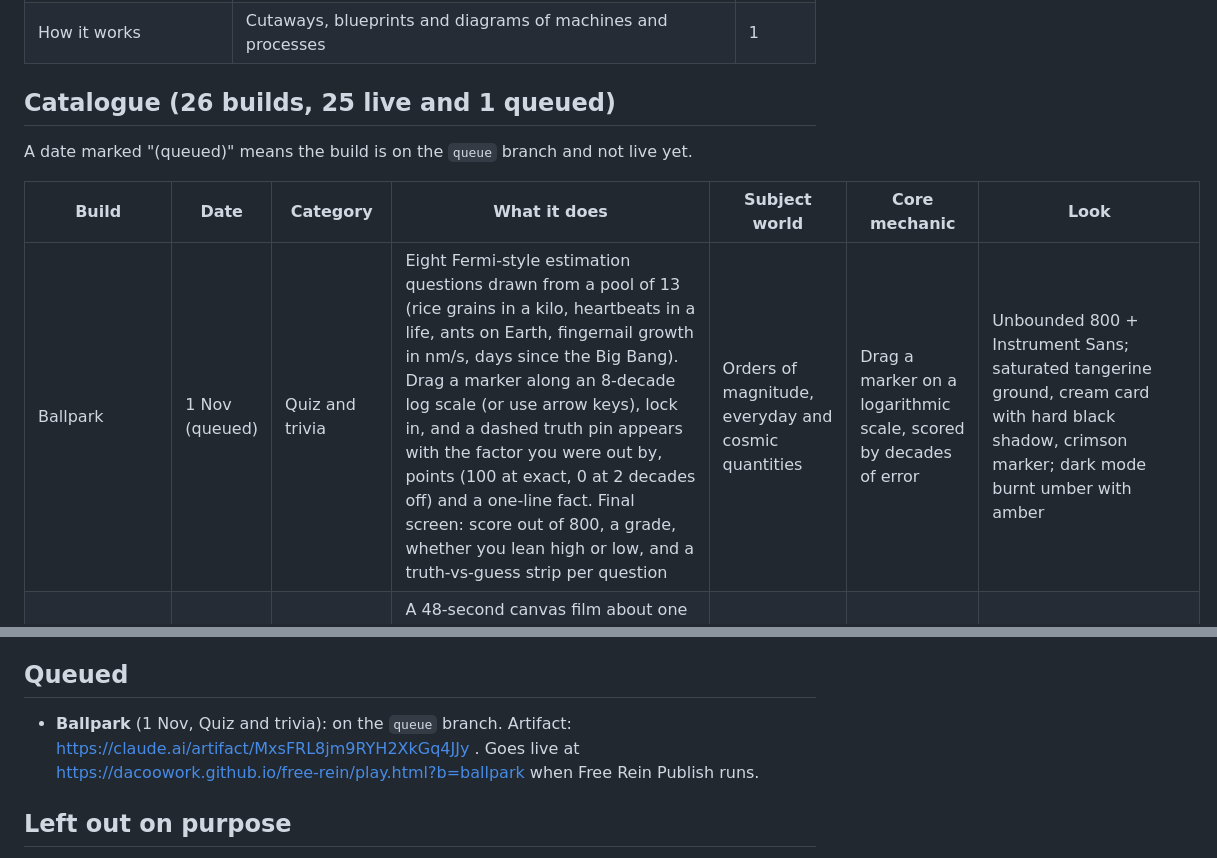
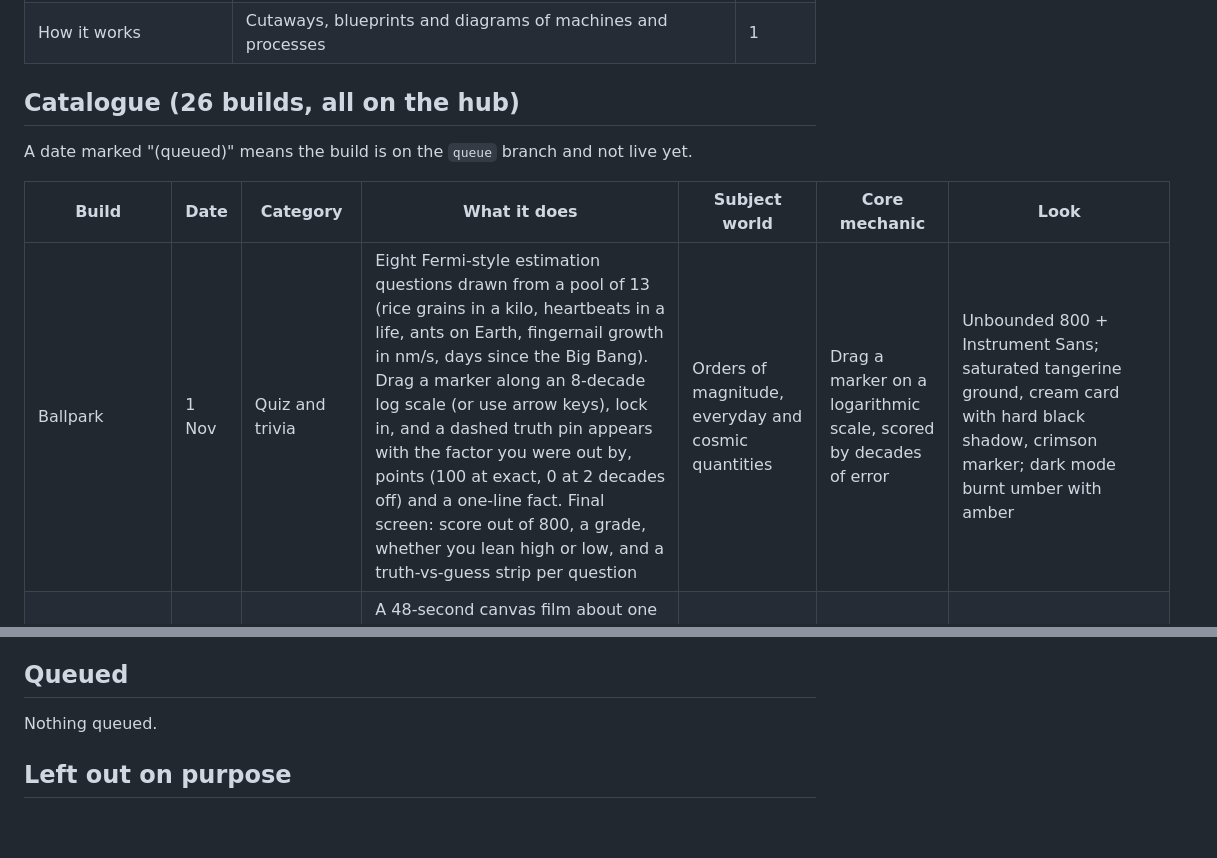
Before and after one commit to dacoowork/free-rein, a Markdown page: HUB.md, 2 parts joined by grey strips. Drawn GitHub-style; blank space fills up the shorter version.

Commit message:
Publish Ballpark to the hub
Co-Authored-By: Claude Sonnet 5.5 <noreply@anthropic.com>
Claude-Session: https://claude.ai/code/session_01KSx7KwcLcwF8d8Fxek9ZWJ

```diff
--- a/HUB.md
+++ b/HUB.md
@@ -42,13 +42,13 @@ Each day, pick the category first, then the idea. Favour categories with low cou
 | Puzzle hunt | Linked puzzles with a hidden answer, meant to be solved over time | 0 |
 | How it works | Cutaways, blueprints and diagrams of machines and processes | 1 |
 
-## Catalogue (26 builds, 25 live and 1 queued)
+## Catalogue (26 builds, all on the hub)
 
 A date marked "(queued)" means the build is on the `queue` branch and not live yet.
 
 | Build | Date | Category | What it does | Subject world | Core mechanic | Look |
 |---|---|---|---|---|---|---|
-| Ballpark | 1 Nov (queued) | Quiz and trivia | Eight Fermi-style estimation questions drawn from a pool of 13 (rice grains in a kilo, heartbeats in a life, ants on Earth, fingernail growth in nm/s, days since the Big Bang). Drag a marker along an 8-decade log scale (or use arrow keys), lock in, and a dashed truth pin appears with the factor you were out by, points (100 at exact, 0 at 2 decades off) and a one-line fact. Final screen: score out of 800, a grade, whether you lean high or low, and a truth-vs-guess strip per question | Orders of magnitude, everyday and cosmic quantities | Drag a marker on a logarithmic scale, scored by decades of error | Unbounded 800 + Instrument Sans; saturated tangerine ground, cream card with hard black shadow, crimson marker; dark mode burnt umber with amber |
+| Ballpark | 1 Nov | Quiz and trivia | Eight Fermi-style estimation questions drawn from a pool of 13 (rice grains in a kilo, heartbeats in a life, ants on Earth, fingernail growth in nm/s, days since the Big Bang). Drag a marker along an 8-decade log scale (or use arrow keys), lock in, and a dashed truth pin appears with the factor you were out by, points (100 at exact, 0 at 2 decades off) and a one-line fact. Final screen: score out of 800, a grade, whether you lean high or low, and a truth-vs-guess strip per question | Orders of magnitude, everyday and cosmic quantities | Drag a marker on a logarithmic scale, scored by decades of error | Unbounded 800 + Instrument Sans; saturated tangerine ground, cream card with hard black shadow, crimson marker; dark mode burnt umber with amber |
 | Overnight | 31 Oct | Animation and motion | A 48-second canvas film about one parcel's night, 18:42 to 05:58: a van drops a white box onto an induction belt, a scan arch reads its label (Bay 4), orange paddles shove parcels down colour-coded chutes into wheeled cages, the Bay 4 cage rolls up a ramp into a cutaway lorry that pulls out at dawn. Camera follows the box; play, pause, scrub, 0.5/1/2x speed, eight chapter buttons with captions | Parcel sorting depots, overnight logistics | A deterministic draw(t) timeline scrubbed or played, camera tracking a hero object | Bowlby One + DM Sans; saturated ultramarine ground, white and orange, lane colours orange/mint/pink/yellow |
 | Gone Quiet | 30 Oct | Museum and archive | A museum of eight household sounds that fell silent: rotary dial, typewriter bell, cassette rewind, floppy seek, monophonic ringtone, dial-up modem, fax handshake, CRT whine, each a drawn object with a placard, an era bar and a Web Audio synthesised recording with a live scope. A 1950–2030 year slider dims objects outside their era and counts how many sounds are still audible | Obsolete office and home technology sounds | Scrub a year to filter an exhibit wall; synthesise each sound from oscillators and noise | Syne 800 + IBM Plex Mono; warm gallery grey, charcoal, vermilion (dark mode charcoal) |
 | Thumbs Up, Maybe | 29 Oct | Field guide and reference | Build a hand from five finger buttons, a palm-or-back-of-hand toggle and a thumb-and-index ring; the drawn hand matches one of 14 gestures (thumbs up, OK ring, V both ways, open hand, horns, shaka, pointing, middle finger, pinky, fist, three fingers, thumb and index, I love you) and lists what it means in 7 regions, each marked friendly, neutral, varies or rude. Pick a destination and all 14 plate hands are marked for it; a shape with no entry suggests the nearest ones | Cross-cultural gestures and body language | Direct manipulation of a drawn hand that looks itself up in a reference | Permanent Marker + Figtree; bubblegum pink ground, plum ink, teal/amber/red verdict badges |
@@ -150,7 +150,7 @@ Process tip (23–28 Oct): scheduled runs with no repo attached had no add_repo
 
 ## Queued
 
-- **Ballpark** (1 Nov, Quiz and trivia): on the `queue` branch. Artifact: https://claude.ai/artifact/MxsFRL8jm9RYH2XkGq4JJy . Goes live at https://dacoowork.github.io/free-rein/play.html?b=ballpark when Free Rein Publish runs.
+Nothing queued.
 
 ## Left out on purpose
 
```
Also changed, not shown: other parts of HUB.md (+1 -1 lines).
